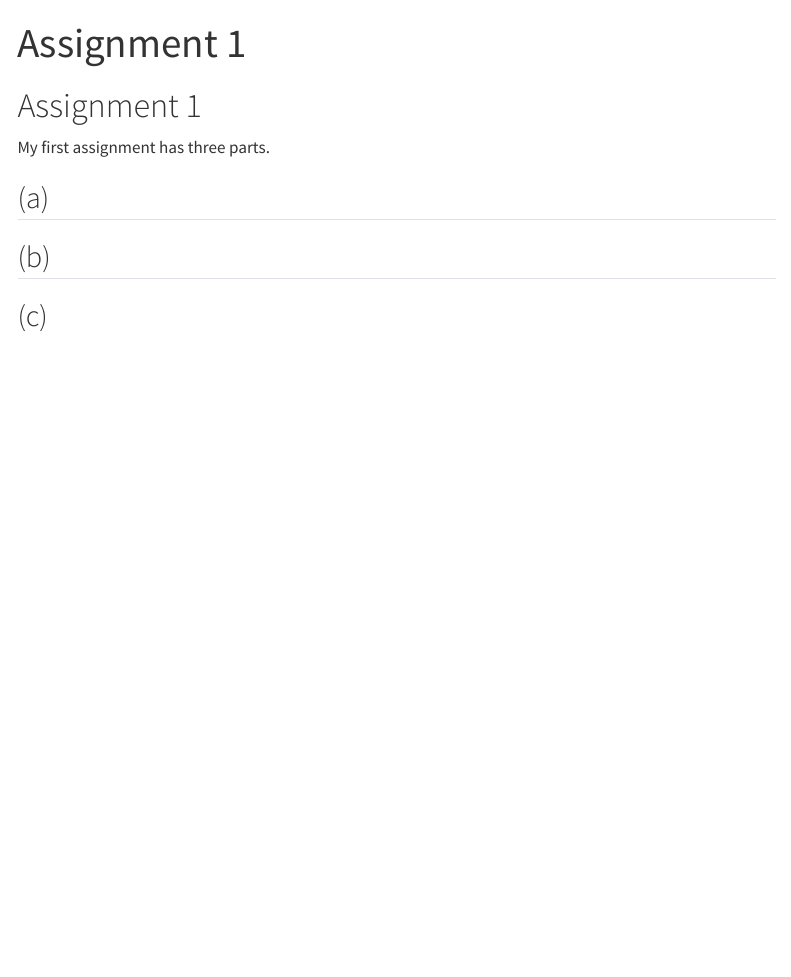
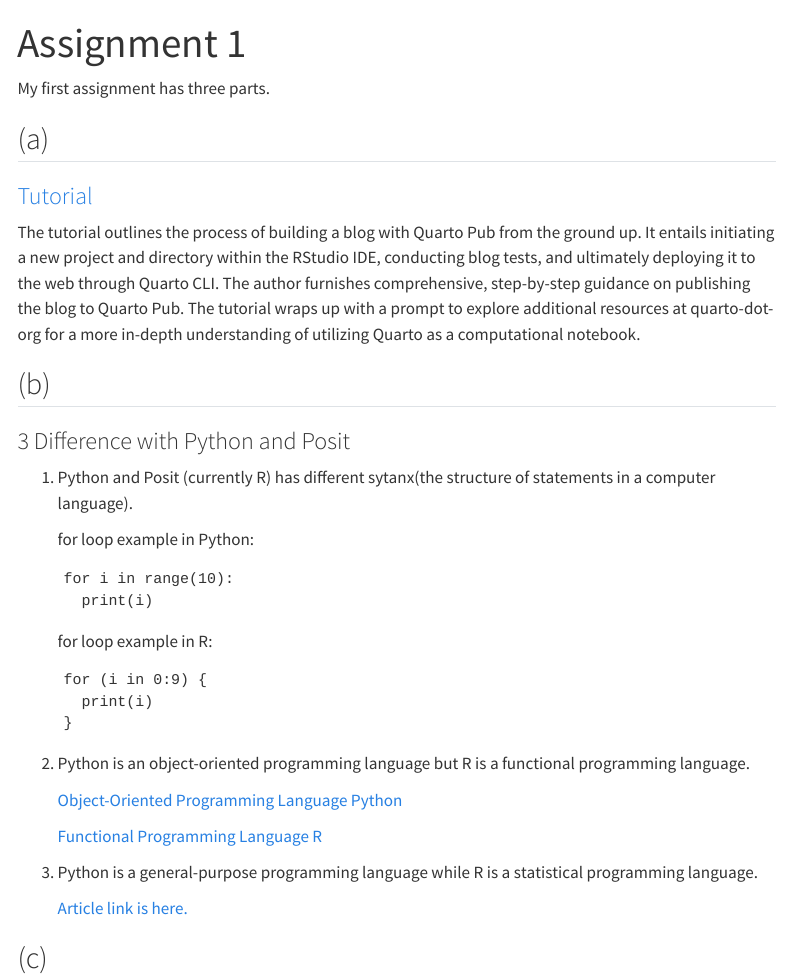
Before and after one commit to emu-hacettepe-analytics/emu430-fall2023-omerfee, a Quarto document (assignments/assignment-1.qmd): the page in a window 1100 px wide, from its top. Rendered offline with R 4.5, knitr and Pandoc in place of Quarto, with nearby package versions; menus at the side of the page are left out.

Commit message:
another commit

````diff
--- a/assignments/assignment-1.qmd
+++ b/assignments/assignment-1.qmd
@@ -2,18 +2,41 @@
 title: "Assignment 1"
 ---
 
-# Assignment 1
-
 My first assignment has three parts.
 
 ## (a)
+### [Tutorial](https://www.youtube.com/watch?v=t8qtcDyCRFA&list=PL9HYL-VRX0oTOK4cpbCbRk15K2roEgzVW&index=13)
 
-```{r}
-
-```
+The tutorial outlines the process of building a blog with Quarto Pub from the ground up. It entails initiating a new project and directory within the RStudio IDE, conducting blog tests, and ultimately deploying it to the web through Quarto CLI. The author furnishes comprehensive, step-by-step guidance on publishing the blog to Quarto Pub. The tutorial wraps up with a prompt to explore additional resources at quarto-dot-org for a more in-depth understanding of utilizing Quarto as a computational notebook.
 
 ## (b)
+### 3 Difference with Python and Posit
 
+1. Python and Posit (currently R) has different sytanx(the structure of statements in a computer language).
+
+    for loop example in Python:
+
+      ```
+      for i in range(10):
+        print(i)
+      ```
+
+    for loop example in R:
+
+      ```
+      for (i in 0:9) {
+        print(i)
+      }
+      ```
+2. Python is an object-oriented programming language but R is a functional programming language.
+
+      [Object-Oriented Programming Language Python](https://www.w3schools.com/python/python_classes.asp#:~:text=Python%20is%20an%20object%20oriented,%22blueprint%22%20for%20creating%20objects.)
+
+      [Functional Programming Language R](http://adv-r.had.co.nz/Functional-programming.html#:~:text=R%2C%20at%20its%20heart%2C%20is,known%20as%20first%20class%20functions.)
+
+3. Python is a general-purpose programming language while R is a statistical programming language.
+
+      [Article link is here.](https://www.datacamp.com/blog/python-vs-r-for-data-science-whats-the-difference#:~:text=What%20is%20the%20main%20difference,data%20manipulation%2C%20and%20machine%20learning.)
 
 ## (c)
 
````
Also changed, not shown: about.qmd (+7 -7 lines), docs/search.json, 3 other files.
